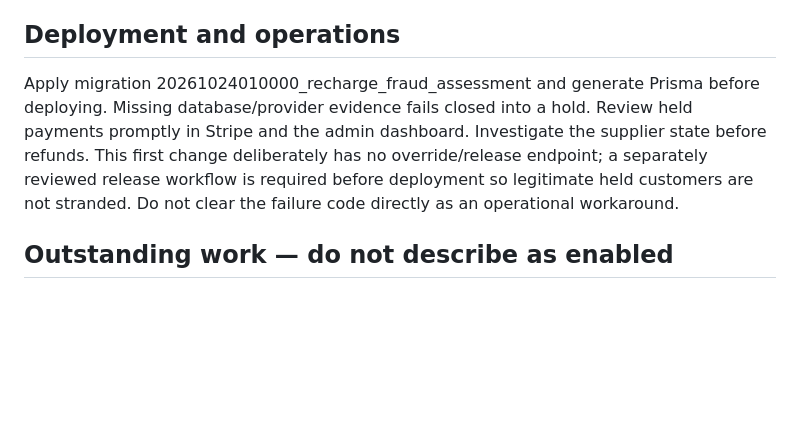
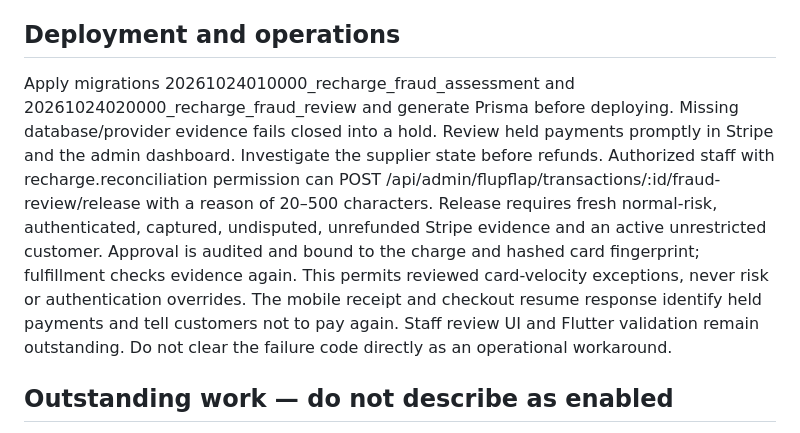
Before and after one commit to semitrack00-sys/Ticash, a Markdown page: docs/security/flupflap-fraud-controls.md, the part around the change. Drawn GitHub-style; blank space fills up the shorter version.

Commit message:
Add audited recharge review and customer hold status

```diff
--- a/docs/security/flupflap-fraud-controls.md
+++ b/docs/security/flupflap-fraud-controls.md
@@ -15,7 +15,7 @@ This change is not a declaration that any buyer committed fraud. It adds conserv
 
 ## Deployment and operations
 
-Apply migration 20261024010000_recharge_fraud_assessment and generate Prisma before deploying. Missing database/provider evidence fails closed into a hold. Review held payments promptly in Stripe and the admin dashboard. Investigate the supplier state before refunds. This first change deliberately has no override/release endpoint; a separately reviewed release workflow is required before deployment so legitimate held customers are not stranded. Do not clear the failure code directly as an operational workaround.
+Apply migrations 20261024010000_recharge_fraud_assessment and 20261024020000_recharge_fraud_review and generate Prisma before deploying. Missing database/provider evidence fails closed into a hold. Review held payments promptly in Stripe and the admin dashboard. Investigate the supplier state before refunds. Authorized staff with recharge.reconciliation permission can POST /api/admin/flupflap/transactions/:id/fraud-review/release with a reason of 20–500 characters. Release requires fresh normal-risk, authenticated, captured, undisputed, unrefunded Stripe evidence and an active unrestricted customer. Approval is audited and bound to the charge and hashed card fingerprint; fulfillment checks evidence again. This permits reviewed card-velocity exceptions, never risk or authentication overrides. The mobile receipt and checkout resume response identify held payments and tell customers not to pay again. Staff review UI and Flutter validation remain outstanding. Do not clear the failure code directly as an operational workaround.
 
 ## Outstanding work — do not describe as enabled
 
```
